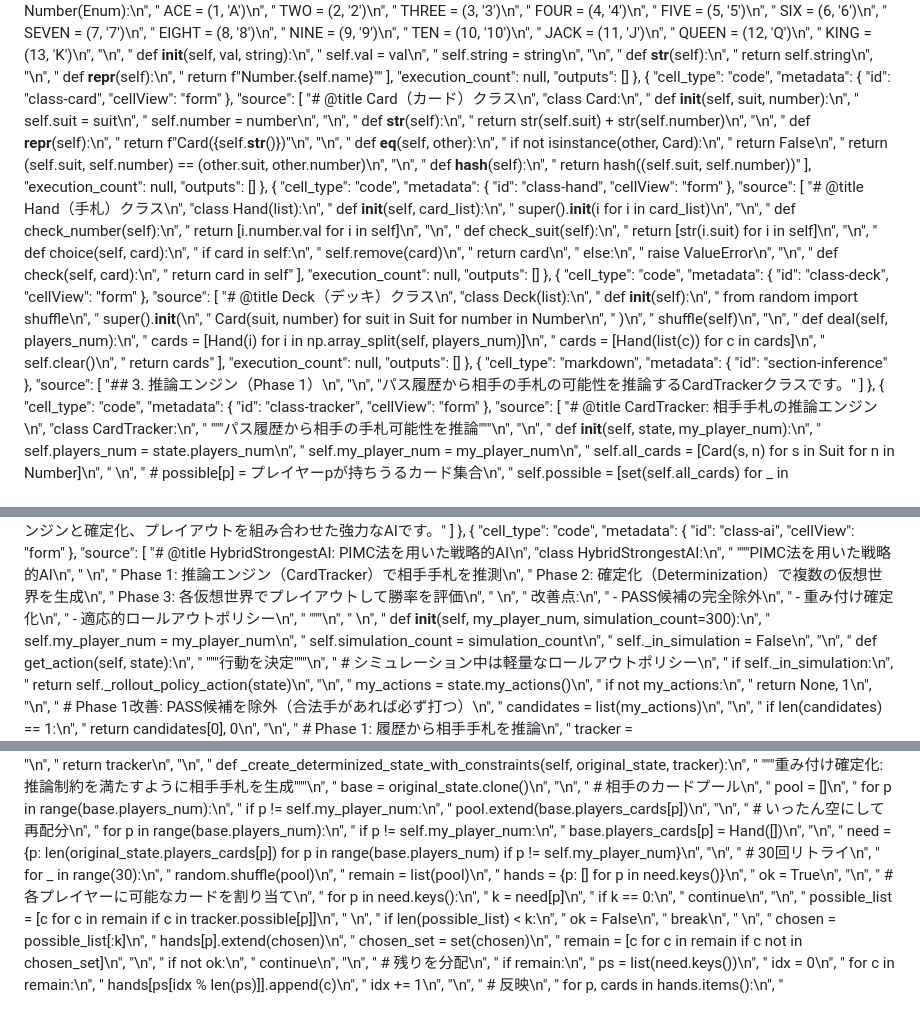
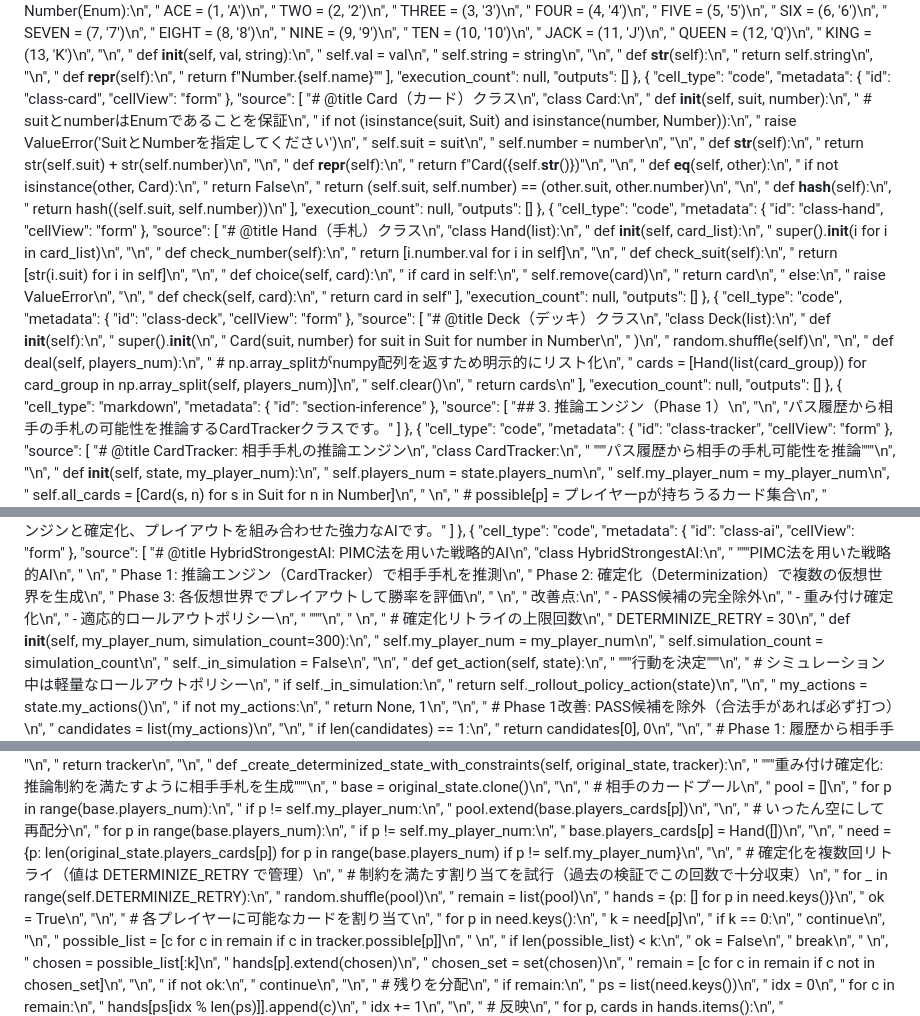
Before and after one commit to hirorogo/singyura, a Markdown page: doc/misc/colab_notebook.md, 3 parts joined by grey strips. Rendered like a GitHub page.

Commit message:
refine colab notebook template
Co-authored-by: hirorogo <208799954+hirorogo@users.noreply.github.com>

```diff
--- a/doc/misc/colab_notebook.md
+++ b/doc/misc/colab_notebook.md
@@ -178,6 +178,9 @@
         "# @title Card（カード）クラス\n",
         "class Card:\n",
         "    def __init__(self, suit, number):\n",
+        "        # suitとnumberはEnumであることを保証\n",
+        "        if not (isinstance(suit, Suit) and isinstance(number, Number)):\n",
+        "            raise ValueError('SuitとNumberを指定してください')\n",
         "        self.suit = suit\n",
         "        self.number = number\n",
         "\n",
@@ -193,7 +196,7 @@
         "        return (self.suit, self.number) == (other.suit, other.number)\n",
         "\n",
         "    def __hash__(self):\n",
-        "        return hash((self.suit, self.number))"
+        "        return hash((self.suit, self.number))\n"
       ],
       "execution_count": null,
       "outputs": []
@@ -239,17 +242,16 @@
         "# @title Deck（デッキ）クラス\n",
         "class Deck(list):\n",
         "    def __init__(self):\n",
-        "        from random import shuffle\n",
         "        super().__init__(\n",
         "            Card(suit, number) for suit in Suit for number in Number\n",
         "        )\n",
-        "        shuffle(self)\n",
+        "        random.shuffle(self)\n",
         "\n",
         "    def deal(self, players_num):\n",
-        "        cards = [Hand(i) for i in np.array_split(self, players_num)]\n",
-        "        cards = [Hand(list(c)) for c in cards]\n",
+        "        # np.array_splitがnumpy配列を返すため明示的にリスト化\n",
+        "        cards = [Hand(list(card_group)) for card_group in np.array_split(self, players_num)]\n",
         "        self.clear()\n",
-        "        return cards"
+        "        return cards\n"
       ],
       "execution_count": null,
       "outputs": []
@@ -559,6 +561,8 @@
         "    - 適応的ロールアウトポリシー\n",
         "    \"\"\"\n",
         "    \n",
+        "    # 確定化リトライの上限回数\n",
+        "    DETERMINIZE_RETRY = 30\n",
         "    def __init__(self, my_player_num, simulation_count=300):\n",
         "        self.my_player_num = my_player_num\n",
         "        self.simulation_count = simulation_count\n",
@@ -698,8 +702,9 @@
         "\n",
         "        need = {p: len(original_state.players_cards[p]) for p in range(base.players_num) if p != self.my_player_num}\n",
         "\n",
-        "        # 30回リトライ\n",
-        "        for _ in range(30):\n",
+        "        # 確定化を複数回リトライ（値は DETERMINIZE_RETRY で管理）\n",
+        "        # 制約を満たす割り当てを試行（過去の検証でこの回数で十分収束）\n",
+        "        for _ in range(self.DETERMINIZE_RETRY):\n",
         "            random.shuffle(pool)\n",
         "            remain = list(pool)\n",
         "            hands = {p: [] for p in need.keys()}\n",
```
Also changed, not shown: other parts of doc/misc/colab_notebook.md (+1 -1 lines).
